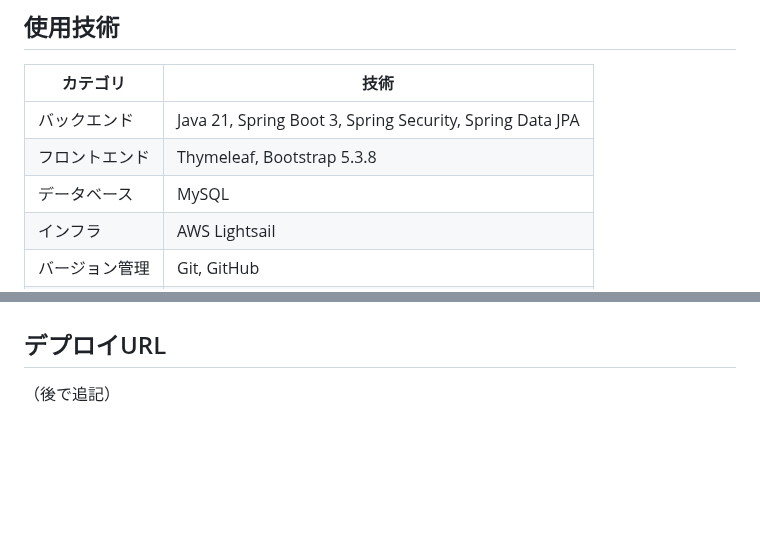
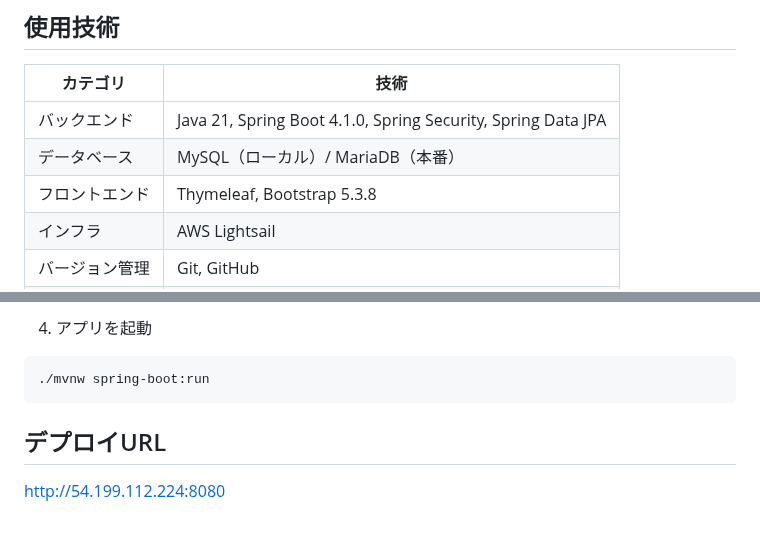
Before and after one commit to sakuma-s/health-tracker, a Markdown page: README.md, 2 parts joined by grey strips. Drawn GitHub-style; blank space fills up the shorter version.

````diff
--- a/README.md
+++ b/README.md
@@ -6,9 +6,9 @@
 ## 使用技術
 | カテゴリ | 技術 |
 |---|---|
-| バックエンド | Java 21, Spring Boot 3, Spring Security, Spring Data JPA |
+| バックエンド  | Java 21, Spring Boot 4.1.0, Spring Security, Spring Data JPA |
+| データベース  | MySQL（ローカル）/ MariaDB（本番） |
 | フロントエンド | Thymeleaf, Bootstrap 5.3.8 |
-| データベース | MySQL |
 | インフラ | AWS Lightsail |
 | バージョン管理 | Git, GitHub |
 | 開発環境 | IntelliJ IDEA, Windows 11 |
@@ -33,2 +57,6 @@
+4. アプリを起動
+```bash
+./mvnw spring-boot:run
+```
 ## デプロイURL
-（後で追記）
+[http://54.199.112.224:8080](http://54.199.112.224:8080)
````
Also changed, not shown: other parts of README.md (+25 -1 lines), docs/images/er-diagram.png, docs/images/screen-transition.png.
